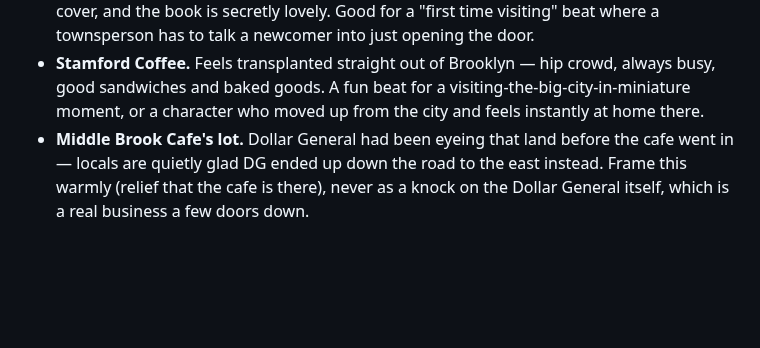
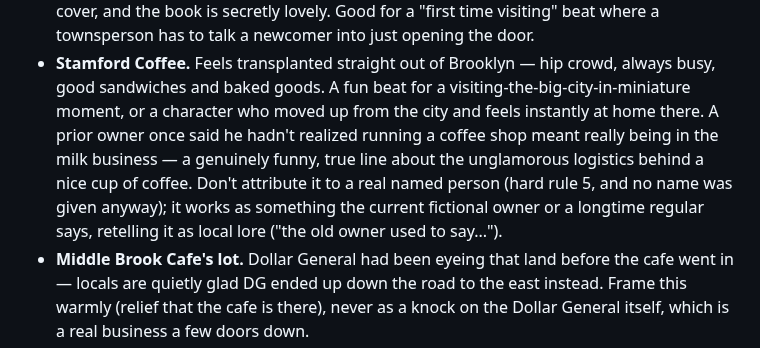
Before and after one commit to TomHennen/mainstreet, a Markdown page: docs/route10-notes.md, the part around the change. Drawn GitHub-style; blank space fills up the shorter version.

Commit message:
Add prior Stamford Coffee owner's "milk business" line to notes
Genuinely funny true anecdote; noted as attributable to a fictional
owner/regular retelling it as lore rather than a real named person
(hard rule 5).

Co-Authored-By: Claude Sonnet 5 <noreply@anthropic.com>
Claude-Session: https://claude.ai/code/session_01TM9jk4nGyX7PQEzu7XQzgn

```diff
--- a/docs/route10-notes.md
+++ b/docs/route10-notes.md
@@ -156,7 +156,13 @@ opt-in, everything warm and affectionate) before it reaches the player.
 - **Stamford Coffee.** Feels transplanted straight out of Brooklyn — hip
   crowd, always busy, good sandwiches and baked goods. A fun beat for a
   visiting-the-big-city-in-miniature moment, or a character who moved up
-  from the city and feels instantly at home there.
+  from the city and feels instantly at home there. A prior owner once said
+  he hadn't realized running a coffee shop meant really being in the milk
+  business — a genuinely funny, true line about the unglamorous logistics
+  behind a nice cup of coffee. Don't attribute it to a real named person
+  (hard rule 5, and no name was given anyway); it works as something the
+  current fictional owner or a longtime regular says, retelling it as
+  local lore ("the old owner used to say...").
 - **Middle Brook Cafe's lot.** Dollar General had been eyeing that land
   before the cafe went in — locals are quietly glad DG ended up down the
   road to the east instead. Frame this warmly (relief that the cafe is
```
